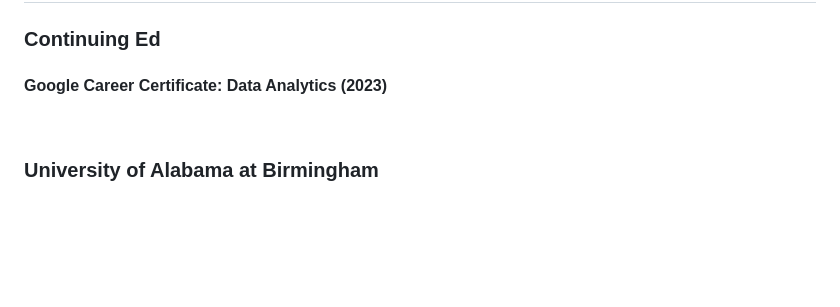
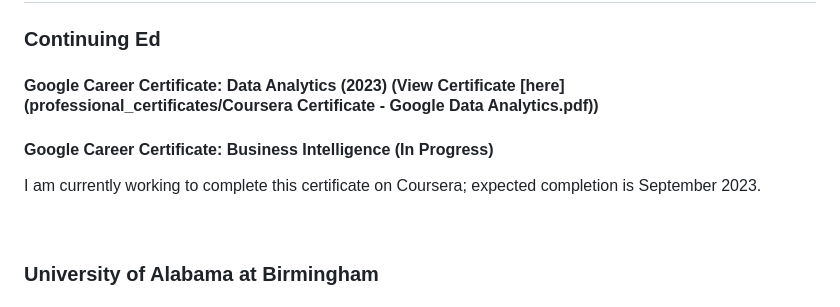
Before and after one commit to dkuhman/analytics_portfolio, a Markdown page: README.md, the part around the change. Rendered like a GitHub page; blank space fills up the shorter version.

```diff
--- a/README.md
+++ b/README.md
@@ -54,7 +54,11 @@ I worked in the ECU Biomechanics Lab while completing my masters studies and the
 
 ## My Education
 ### Continuing Ed
-#### Google Career Certificate: Data Analytics (2023)
+#### Google Career Certificate: Data Analytics (2023) (View Certificate [here](professional_certificates/Coursera Certificate - Google Data Analytics.pdf))
+
+
+#### Google Career Certificate: Business Intelligence (In Progress)
+I am currently working to complete this certificate on Coursera; expected completion is September 2023.
 
 <br>
 
```
